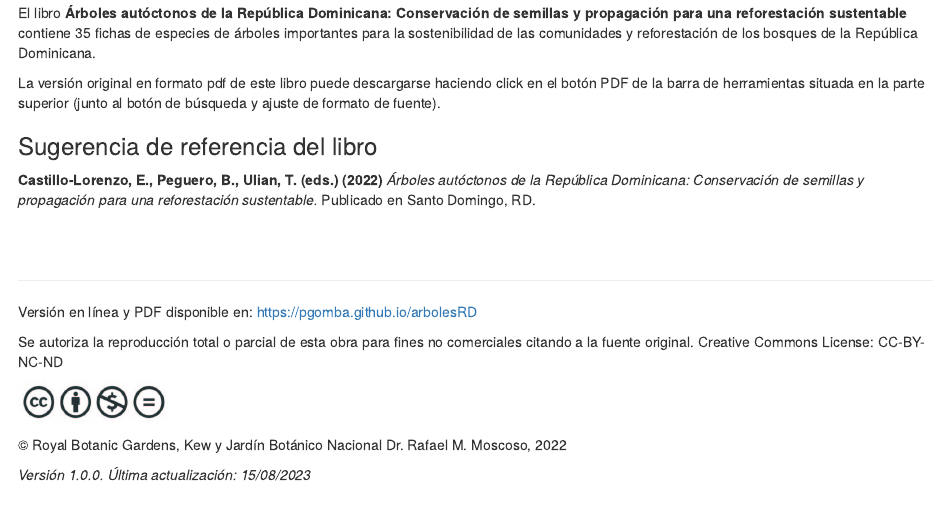
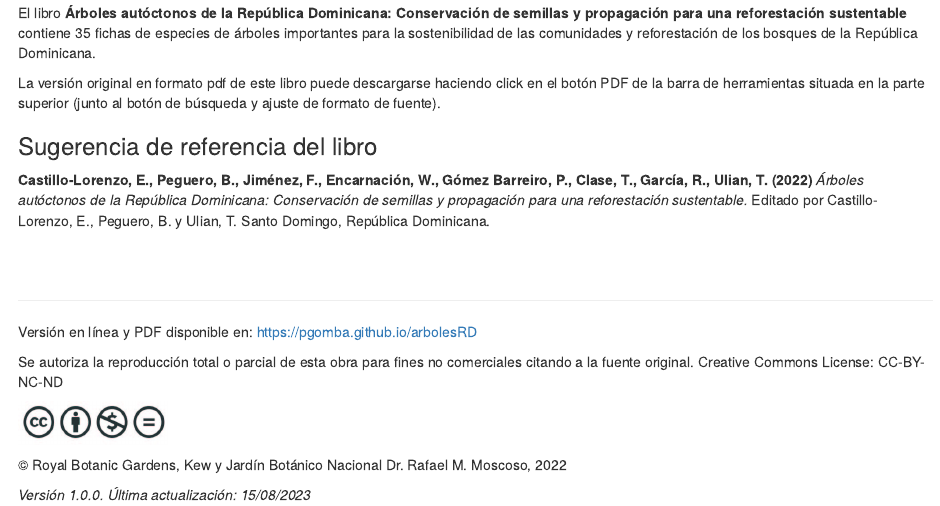
Before and after one commit to pgomba/arbolesRD, an R Markdown document (index.Rmd): the page in a window 1100 px wide, from 1190 px down. Rendered offline with R 4.5, knitr and Pandoc, with nearby package versions; drawn as R Markdown's standard HTML page in place of the format the file asks for.

Commit message:
update reference

```diff
--- a/index.Rmd
+++ b/index.Rmd
@@ -27,7 +27,7 @@ La versión original en formato pdf de este libro puede descargarse haciendo cli
 
 ### Sugerencia de referencia del libro {.unlisted .unnumbered}
 
-**Castillo-Lorenzo, E., Peguero, B., Ulian, T. (eds.) (2022)** *Árboles autóctonos de la República Dominicana: Conservación de semillas y propagación para una reforestación sustentable.* Publicado en Santo Domingo, RD.
+**Castillo-Lorenzo, E., Peguero, B., Jiménez, F., Encarnación, W., Gómez Barreiro, P., Clase, T., García, R., Ulian, T. (2022)** *Árboles autóctonos de la República Dominicana: Conservación de semillas y propagación para una reforestación sustentable.* Editado por Castillo-Lorenzo, E., Peguero, B. y Ulian, T. Santo Domingo, República Dominicana.
 
 <br>
 <br>
```
